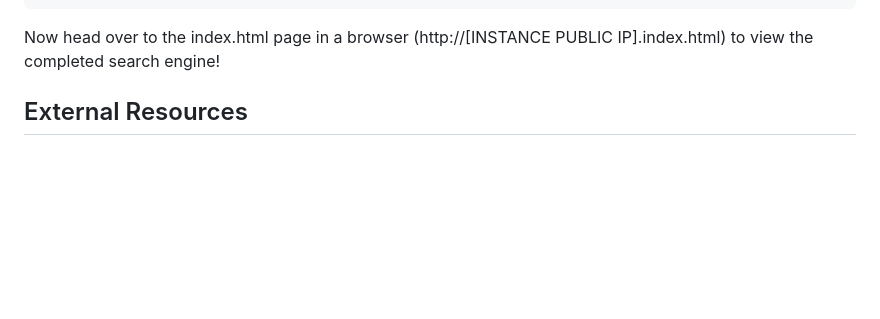
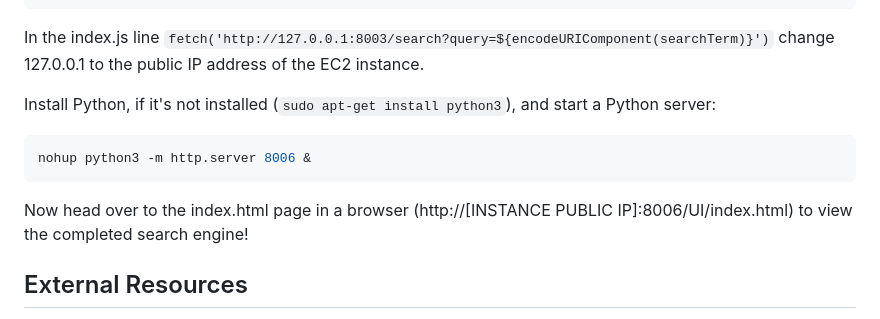
Before and after one commit to kevinz730/cis5550projectpriv, a Markdown page: README.md, the part around the change. Drawn GitHub-style; blank space fills up the shorter version.

````diff
--- a/README.md
+++ b/README.md
@@ -120,7 +120,15 @@ nohup java -cp bin:lib/webserver.jar:lib/kvs.jar:lib/flame.jar cis5550.flame.Wor
 nohup java -cp bin:lib/webserver.jar:lib/kvs.jar:lib/flame.jar cis5550.flame.Worker 9004 localhost:9000
 ```
 
-Now head over to the index.html page in a browser (http://[INSTANCE PUBLIC IP].index.html) to view the completed search engine!
+In the index.js line `fetch('http://127.0.0.1:8003/search?query=${encodeURIComponent(searchTerm)}')` change 127.0.0.1 to the public IP address of the EC2 instance.
+
+Install Python, if it's not installed (`sudo apt-get install python3`), and start a Python server:
+
+```sh
+nohup python3 -m http.server 8006 &
+```
+
+Now head over to the index.html page in a browser (http://[INSTANCE PUBLIC IP]:8006/UI/index.html) to view the completed search engine!
 
 ## External Resources
 The only external package we used was a JAR to import JSON objects and JSON arrays, which can be downloaded from [Maven](https://mvnrepository.com/artifact/org.json/json/20140107).
````
